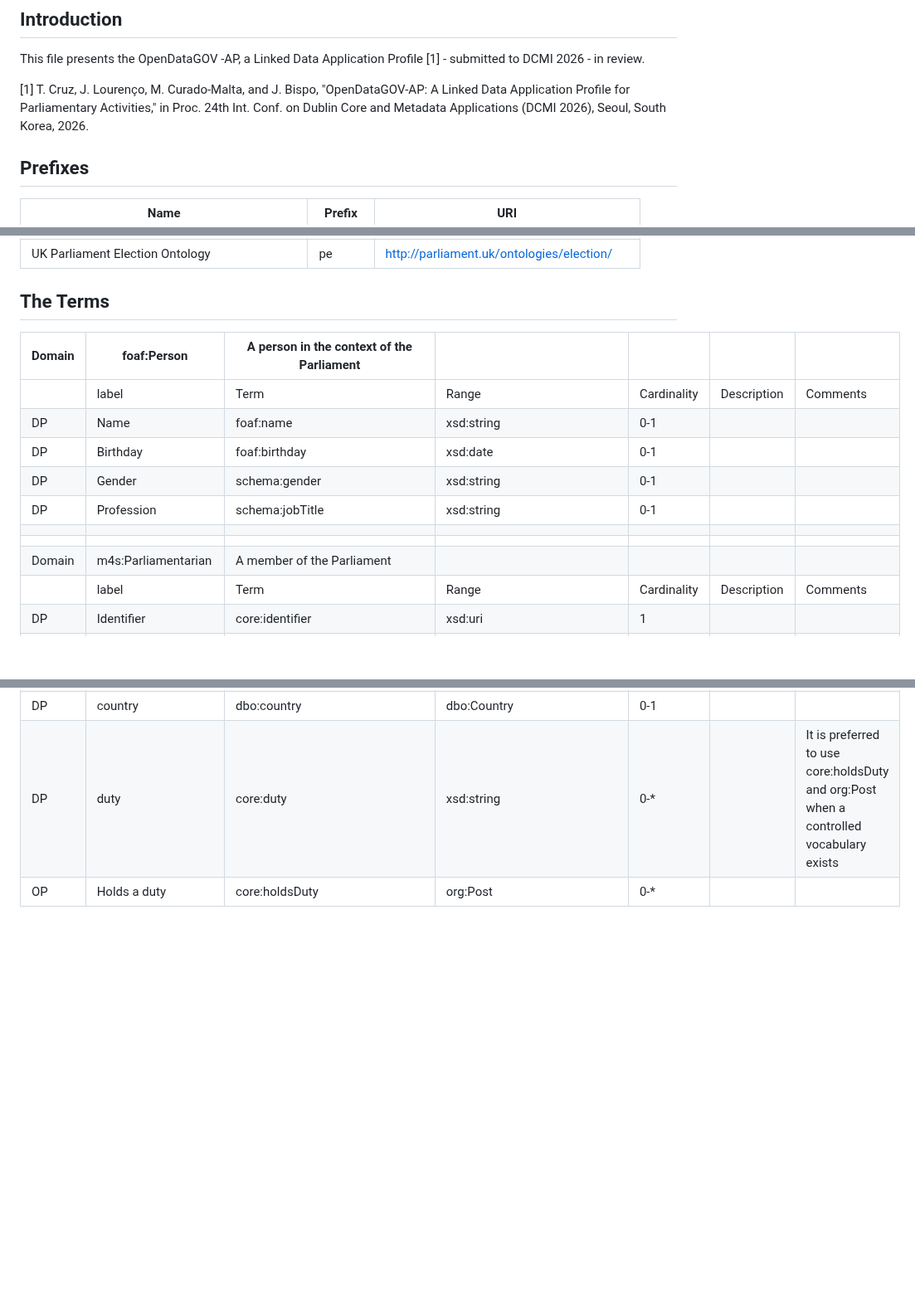
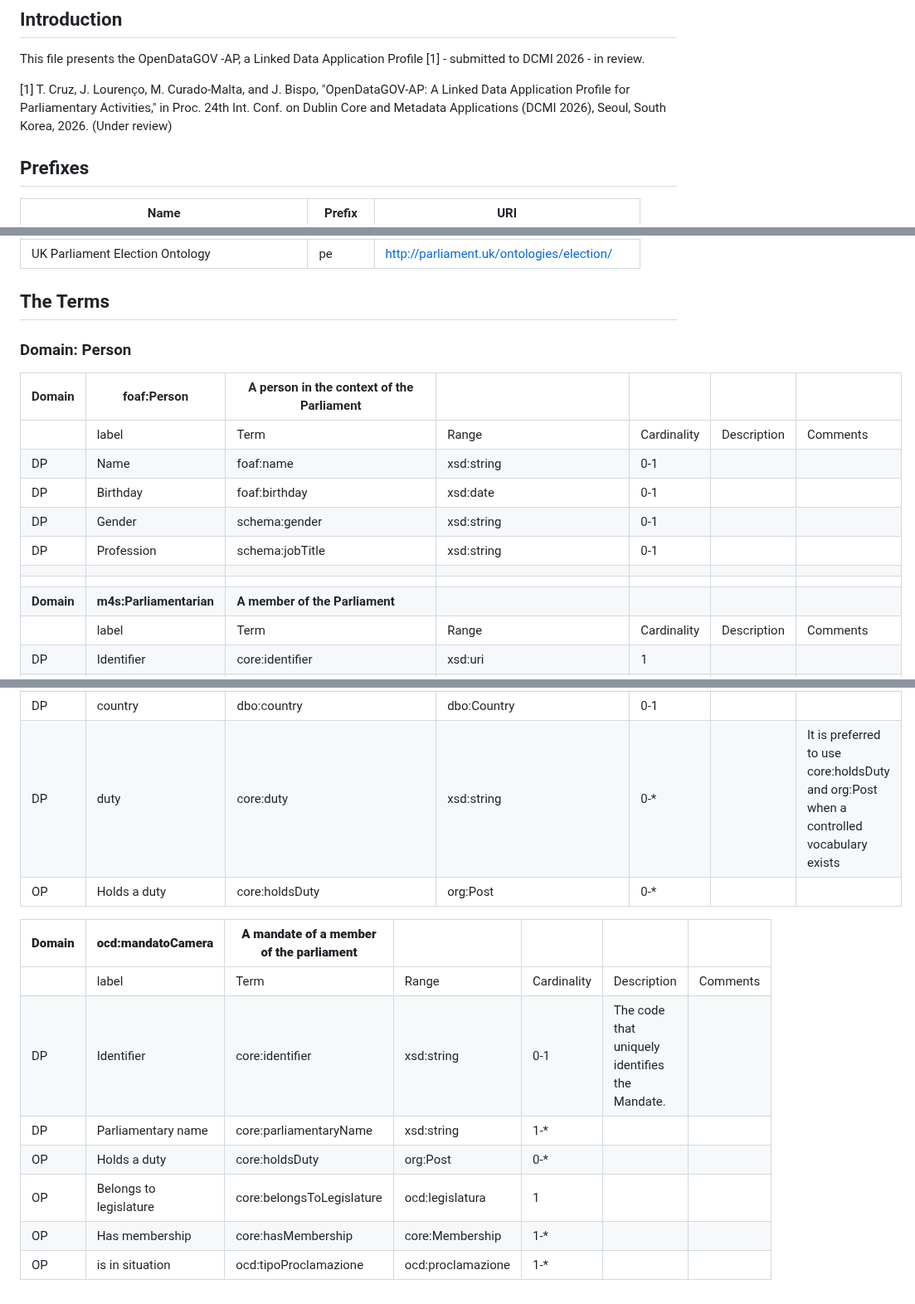
Before and after one commit to politrackpt/ontologies, a Markdown page: OpenDataGOV-AP/readme.md, 3 parts joined by grey strips. Shown at 83% size. GitHub-like rendering; blank space fills up the shorter version.

Commit message:
Revise readme.md with updated citation and formatting
Updated references and formatting for clarity.

```diff
--- a/OpenDataGOV-AP/readme.md
+++ b/OpenDataGOV-AP/readme.md
@@ -3,7 +3,7 @@
 ## Introduction
 This file presents the OpenDataGOV -AP, a Linked Data Application Profile [1] - submitted to DCMI 2026 - in review.
 
-[1] T. Cruz, J. Lourenço, M. Curado-Malta, and J. Bispo, "OpenDataGOV-AP: A Linked Data Application Profile for Parliamentary Activities," in Proc. 24th Int. Conf. on Dublin Core and Metadata Applications (DCMI 2026), Seoul, South Korea, 2026.
+[1] T. Cruz, J. Lourenço, M. Curado-Malta, and J. Bispo, "OpenDataGOV-AP: A Linked Data Application Profile for Parliamentary Activities," in Proc. 24th Int. Conf. on Dublin Core and Metadata Applications (DCMI 2026), Seoul, South Korea, 2026. (Under review)
 
 ## Prefixes
 | Name                                           | Prefix | URI                                            |
@@ -30,6 +30,8 @@ This file presents the OpenDataGOV -AP, a Linked Data Application Profile [1] -
 
 
 ## The Terms
+### Domain: Person
+
 | Domain | foaf:Person                   | A person in the context of the Parliament |                                    |             |             |                                                                                        |
 |--------|-------------------------------|-------------------------------------------|------------------------------------|-------------|-------------|----------------------------------------------------------------------------------------|
 |        | label                         | Term                                      | Range                              | Cardinality | Description | Comments                                                                               |
@@ -39,7 +41,7 @@ This file presents the OpenDataGOV -AP, a Linked Data Application Profile [1] -
 | DP     | Profession                    | schema:jobTitle                           | xsd:string                         | 0-1         |             |                                                                                        |
 |        |                               |                                           |                                    |             |             |                                                                                        |
 |        |                               |                                           |                                    |             |             |                                                                                        |
-| Domain | m4s:Parliamentarian           | A member of the Parliament                |                                    |             |             |                                                                                        |
+| **Domain** | **m4s:Parliamentarian**           | **A member of the Parliament**             |                                    |             |             |                                                                                        |
 |        | label                         | Term                                      | Range                              | Cardinality | Description | Comments                                                                               |
 | DP     | Identifier                    | core:identifier                           | xsd:uri                            | 1           |             |                                                                                        |
 | OP     | Participated in legislature   | core:belongsToLegislature                 | ocd:legislatura                    | 1-*         |             |                                                                                        |
@@ -69,3 +71,14 @@ This file presents the OpenDataGOV -AP, a Linked Data Application Profile [1] -
 | DP     | country                       | dbo:country                               | dbo:Country                        | 0-1         |             |                                                                                        |
 | DP     | duty                          | core:duty                                 | xsd:string                         | 0-*         |             | It is preferred to use core:holdsDuty and org:Post when a controlled vocabulary exists |
 | OP     | Holds a duty                  | core:holdsDuty                            | org:Post                           | 0-*         |             |                                                                                        |
+
+
+| **Domain** | **ocd:mandatoCamera**  | **A mandate of a member of the parliament** |               |         |                                            |      |
+|------------|------------------------|---------------------------------------------|-------------------|-------------|------------------------------------------------|----------|
+|            | label                  | Term                                        | Range             | Cardinality | Description                                    | Comments |
+| DP         | Identifier             | core:identifier                             | xsd:string        | 0-1         | The code that uniquely identifies the Mandate. |          |
+| DP         | Parliamentary name     | core:parliamentaryName                      | xsd:string        | 1-*         |                                                |          |
+| OP         | Holds a duty           | core:holdsDuty                              | org:Post          | 0-*         |                                                |          |
+| OP         | Belongs to legislature | core:belongsToLegislature                   | ocd:legislatura   | 1           |                                                |          |
+| OP         | Has membership         | core:hasMembership                          | core:Membership   | 1-*         |                                                |          |
+| OP         | is in situation        | ocd:tipoProclamazione                       | ocd:proclamazione | 1-*         |                                                |          |
```
Also changed, not shown: other parts of OpenDataGOV-AP/readme.md (+2 -2 lines).
